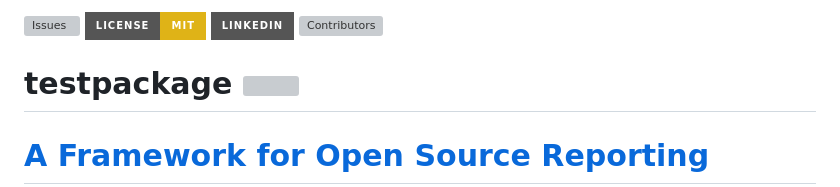
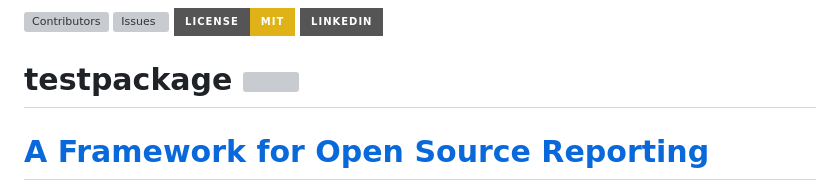
Before and after one commit to CJR337/testpackage, a Markdown page: README.md, the part around the change. Drawn GitHub-style; badges without logos; grey boxes are pictures that could not be loaded.

```diff
--- a/README.md
+++ b/README.md
@@ -1,9 +1,9 @@
 <a id="readme-top"></a>
 
+[![Contributors][contributors-shield]][contributors-url]
 [![Issues][issues-shield]][issues-url]
 [![License: MIT][license-shield]][license-url]
 [![LinkedIn][linkedin-shield]][linkedin-url]
-[![Contributors][contributors-shield]][contributors-url]
 
 # testpackage <a href="https://cjr337.github.io/testpackage"><img src="man/figures/logo.png" align="right" height="48" /></a>
 
```
